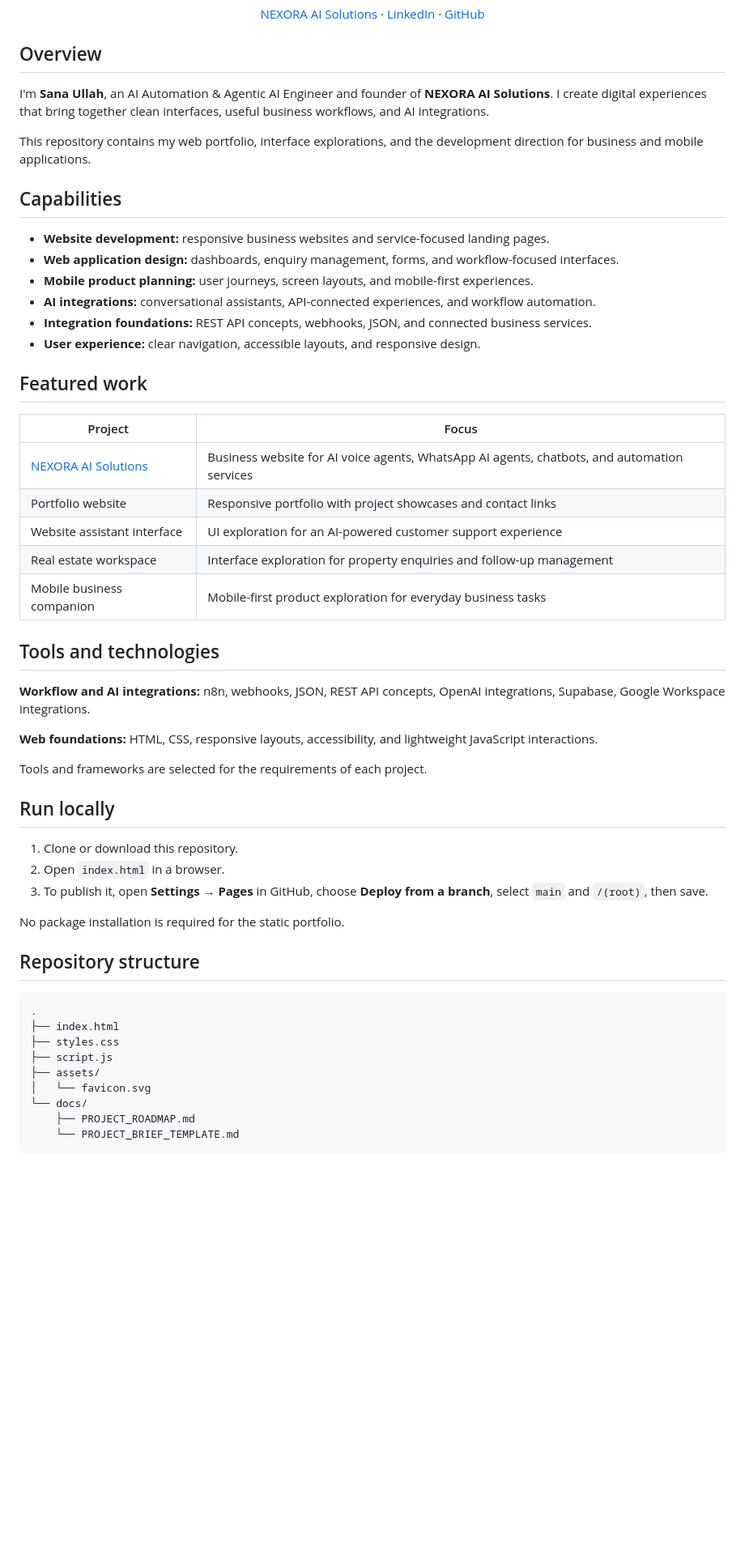
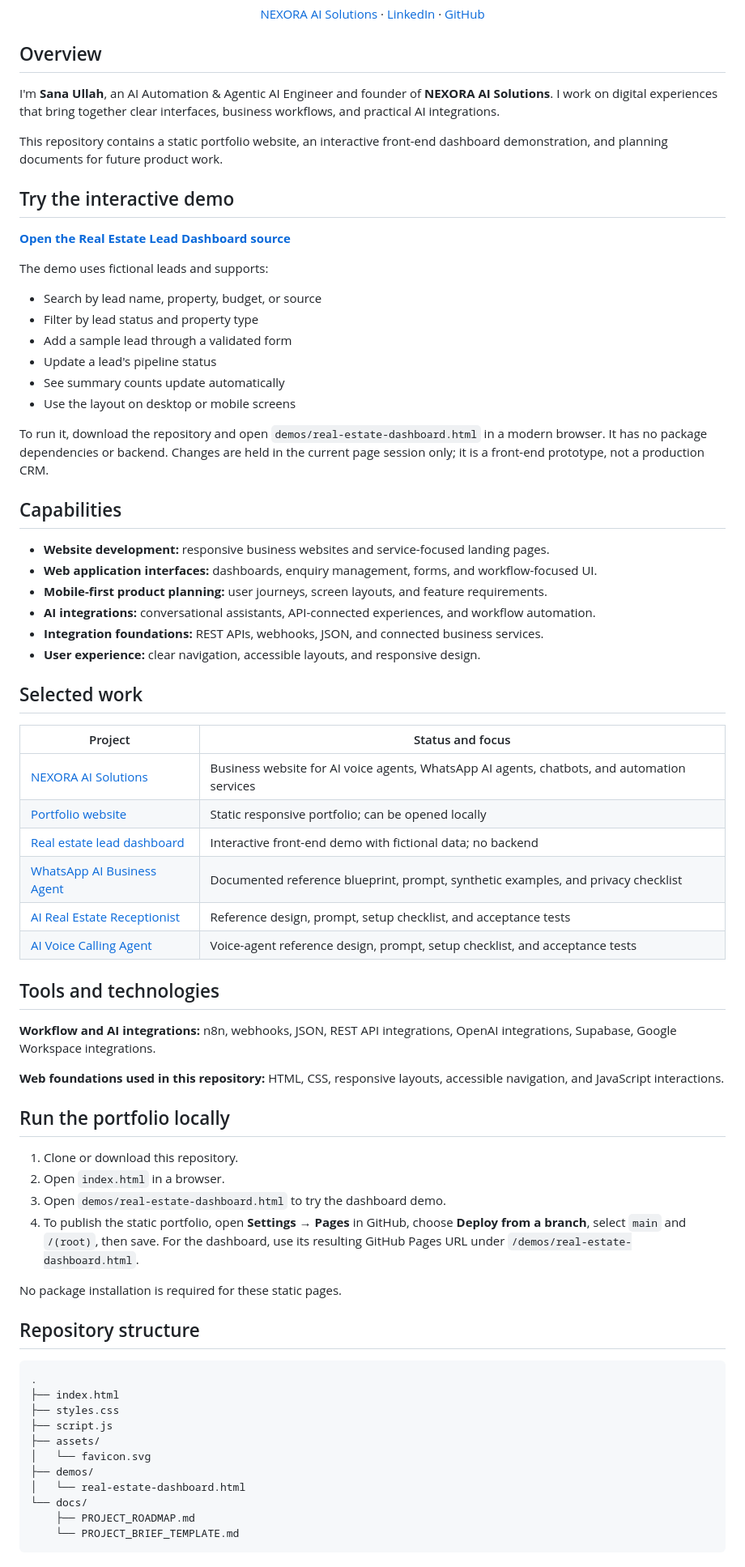
Before and after one commit to AIwithsanaullah/ai-web-and-app-development, a Markdown page: README.md, the part around one of its changes. Shown at 81% size. GitHub-like rendering; blank space fills up the shorter version.

Commit message:
Feature interactive real estate dashboard demo in web portfolio repository

```diff
--- a/README.md
+++ b/README.md
@@ -12,44 +12,58 @@
 
 ## Overview
 
-I'm **Sana Ullah**, an AI Automation & Agentic AI Engineer and founder of **NEXORA AI Solutions**. I create digital experiences that bring together clean interfaces, useful business workflows, and AI integrations.
+I'm **Sana Ullah**, an AI Automation & Agentic AI Engineer and founder of **NEXORA AI Solutions**. I work on digital experiences that bring together clear interfaces, business workflows, and practical AI integrations.
 
-This repository contains my web portfolio, interface explorations, and the development direction for business and mobile applications.
+This repository contains a static portfolio website, an interactive front-end dashboard demonstration, and planning documents for future product work.
+
+## Try the interactive demo
+
+**[Open the Real Estate Lead Dashboard source](demos/real-estate-dashboard.html)**
+
+The demo uses fictional leads and supports:
+- Search by lead name, property, budget, or source
+- Filter by lead status and property type
+- Add a sample lead through a validated form
+- Update a lead's pipeline status
+- See summary counts update automatically
+- Use the layout on desktop or mobile screens
+
+To run it, download the repository and open `demos/real-estate-dashboard.html` in a modern browser. It has no package dependencies or backend. Changes are held in the current page session only; it is a front-end prototype, not a production CRM.
 
 ## Capabilities
 
 - **Website development:** responsive business websites and service-focused landing pages.
-- **Web application design:** dashboards, enquiry management, forms, and workflow-focused interfaces.
-- **Mobile product planning:** user journeys, screen layouts, and mobile-first experiences.
+- **Web application interfaces:** dashboards, enquiry management, forms, and workflow-focused UI.
+- **Mobile-first product planning:** user journeys, screen layouts, and feature requirements.
 - **AI integrations:** conversational assistants, API-connected experiences, and workflow automation.
-- **Integration foundations:** REST API concepts, webhooks, JSON, and connected business services.
+- **Integration foundations:** REST APIs, webhooks, JSON, and connected business services.
 - **User experience:** clear navigation, accessible layouts, and responsive design.
 
-## Featured work
+## Selected work
 
-| Project | Focus |
+| Project | Status and focus |
 |---|---|
 | [NEXORA AI Solutions](https://nexoraaihq.com/) | Business website for AI voice agents, WhatsApp AI agents, chatbots, and automation services |
-| Portfolio website | Responsive portfolio with project showcases and contact links |
-| Website assistant interface | UI exploration for an AI-powered customer support experience |
-| Real estate workspace | Interface exploration for property enquiries and follow-up management |
-| Mobile business companion | Mobile-first product exploration for everyday business tasks |
+| [Portfolio website](index.html) | Static responsive portfolio; can be opened locally |
+| [Real estate lead dashboard](demos/real-estate-dashboard.html) | Interactive front-end demo with fictional data; no backend |
+| [WhatsApp AI Business Agent](https://github.com/AIwithsanaullah/whatsapp-ai-business-agent) | Documented reference blueprint, prompt, synthetic examples, and privacy checklist |
+| [AI Real Estate Receptionist](https://github.com/AIwithsanaullah/ai-real-estate-receptionist) | Reference design, prompt, setup checklist, and acceptance tests |
+| [AI Voice Calling Agent](https://github.com/AIwithsanaullah/ai-voice-calling-agent) | Voice-agent reference design, prompt, setup checklist, and acceptance tests |
 
 ## Tools and technologies
 
-**Workflow and AI integrations:** n8n, webhooks, JSON, REST API concepts, OpenAI integrations, Supabase, Google Workspace integrations.
+**Workflow and AI integrations:** n8n, webhooks, JSON, REST API integrations, OpenAI integrations, Supabase, Google Workspace integrations.
 
-**Web foundations:** HTML, CSS, responsive layouts, accessibility, and lightweight JavaScript interactions.
+**Web foundations used in this repository:** HTML, CSS, responsive layouts, accessible navigation, and JavaScript interactions.
 
-Tools and frameworks are selected for the requirements of each project.
-
-## Run locally
+## Run the portfolio locally
 
 1. Clone or download this repository.
 2. Open `index.html` in a browser.
-3. To publish it, open **Settings → Pages** in GitHub, choose **Deploy from a branch**, select `main` and `/(root)`, then save.
+3. Open `demos/real-estate-dashboard.html` to try the dashboard demo.
+4. To publish the static portfolio, open **Settings → Pages** in GitHub, choose **Deploy from a branch**, select `main` and `/(root)`, then save. For the dashboard, use its resulting GitHub Pages URL under `/demos/real-estate-dashboard.html`.
 
-No package installation is required for the static portfolio.
+No package installation is required for these static pages.
 
 ## Repository structure
 
@@ -60,6 +74,8 @@ No package installation is required for the static portfolio.
 ├── script.js
 ├── assets/
 │   └── favicon.svg
+├── demos/
+│   └── real-estate-dashboard.html
 └── docs/
     ├── PROJECT_ROADMAP.md
     └── PROJECT_BRIEF_TEMPLATE.md
```
Also changed, not shown: other parts of README.md (+1 -0 lines).
